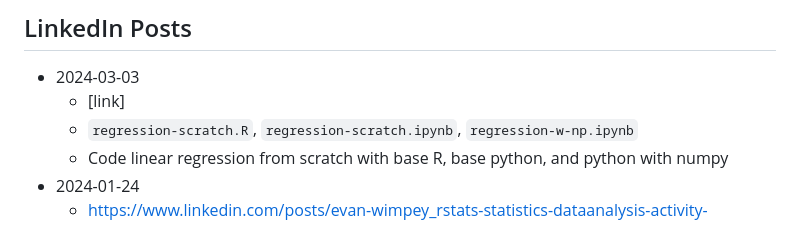
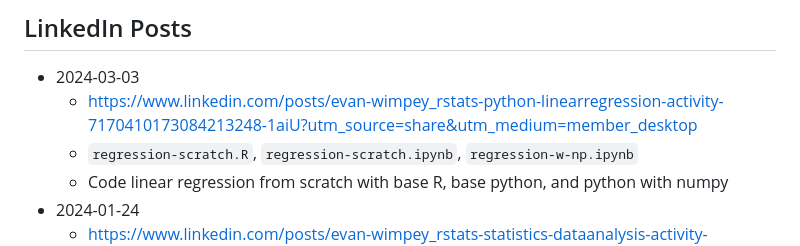
Before and after one commit to ewimpey/blog-posts, a Markdown page: README.md, the part around the change. Rendered like a GitHub page.

Commit message:
add LI link

```diff
--- a/README.md
+++ b/README.md
@@ -23,7 +23,7 @@ Here's a timeline based on the medium:
 
 ## LinkedIn Posts
 * 2024-03-03
-    * [link]
+    * https://www.linkedin.com/posts/evan-wimpey_rstats-python-linearregression-activity-7170410173084213248-1aiU?utm_source=share&utm_medium=member_desktop
     * `regression-scratch.R`, `regression-scratch.ipynb`, `regression-w-np.ipynb`
     * Code linear regression from scratch with base R, base python, and python with numpy
 * 2024-01-24
```
